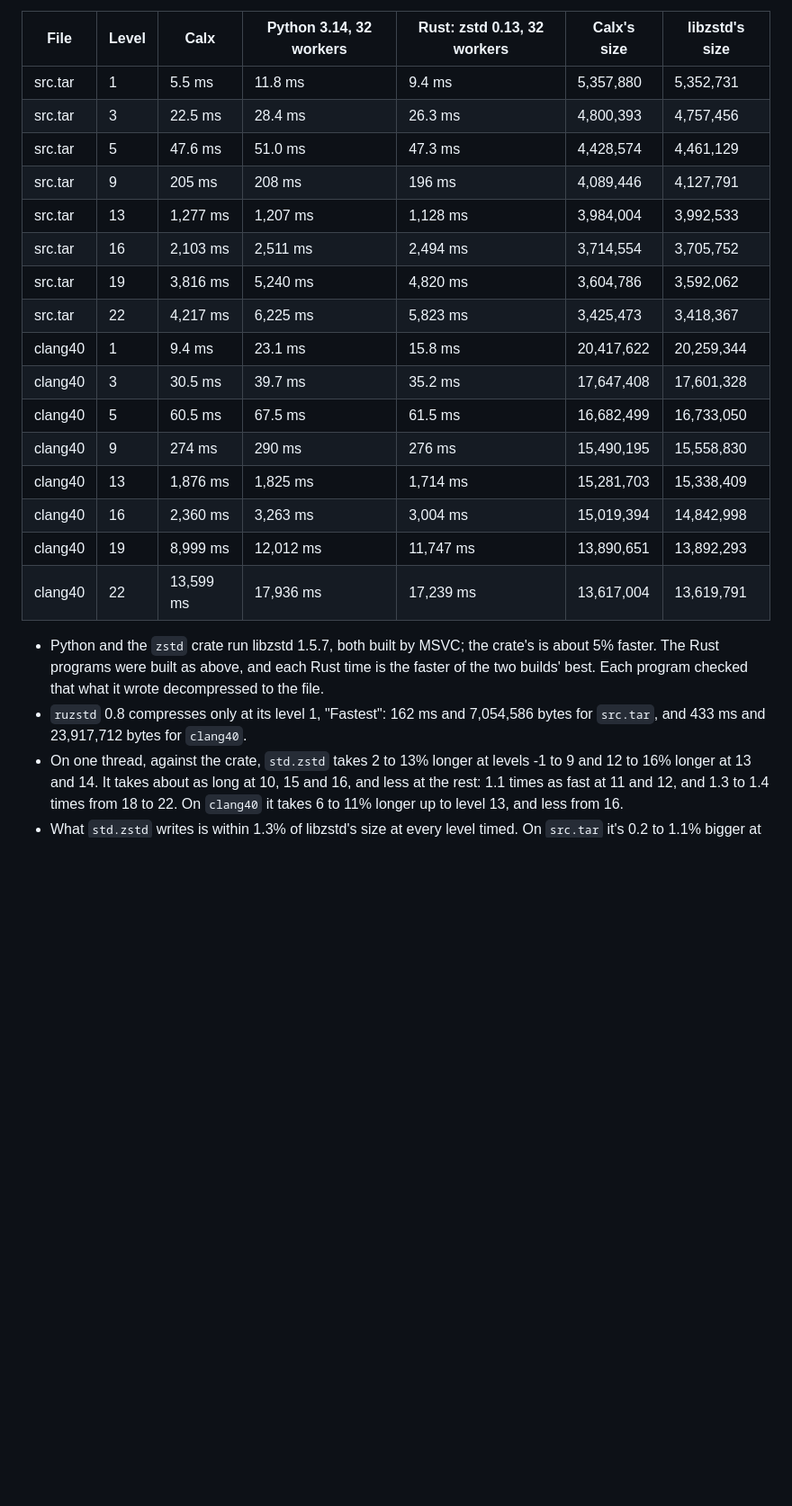
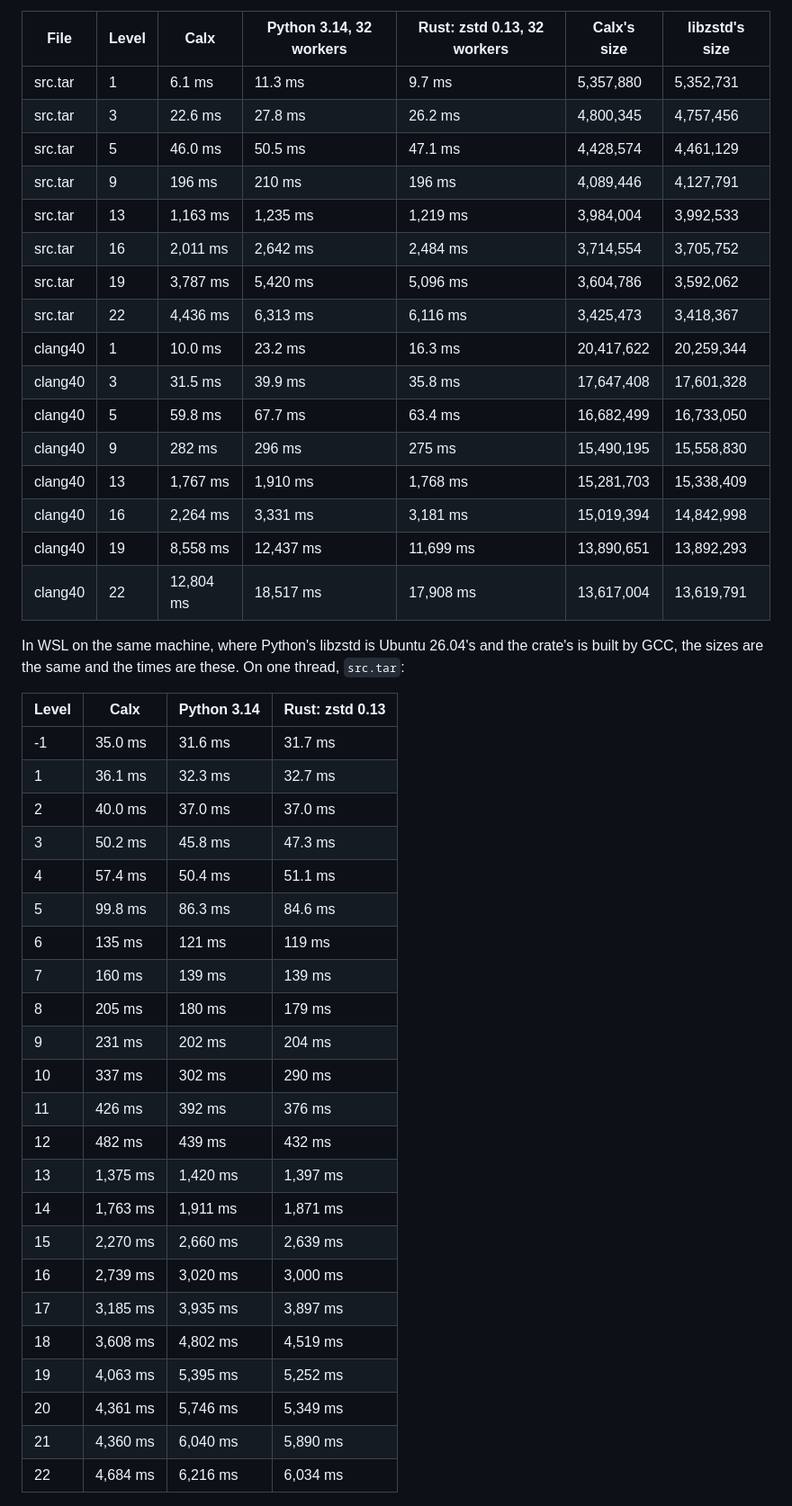
Before and after one commit to ellipog/calx, a Markdown page: docs/std/zstd.md, the part around one of its changes. Shown at 90% size. Rendered like a GitHub page; blank space fills up the shorter version.

```diff
--- a/docs/std/zstd.md
+++ b/docs/std/zstd.md
@@ -205,23 +205,48 @@ On all the processors: `std.zstd` as a program runs it, and libzstd with a worke
 
 | File | Level | Calx | Python 3.14, 32 workers | Rust: zstd 0.13, 32 workers | Calx's size | libzstd's size |
 | --- | --- | --- | --- | --- | --- | --- |
-| src.tar | 1 | 5.5 ms | 11.8 ms | 9.4 ms | 5,357,880 | 5,352,731 |
-| src.tar | 3 | 22.5 ms | 28.4 ms | 26.3 ms | 4,800,393 | 4,757,456 |
-| src.tar | 5 | 47.6 ms | 51.0 ms | 47.3 ms | 4,428,574 | 4,461,129 |
-| src.tar | 9 | 205 ms | 208 ms | 196 ms | 4,089,446 | 4,127,791 |
-| src.tar | 13 | 1,277 ms | 1,207 ms | 1,128 ms | 3,984,004 | 3,992,533 |
-| src.tar | 16 | 2,103 ms | 2,511 ms | 2,494 ms | 3,714,554 | 3,705,752 |
-| src.tar | 19 | 3,816 ms | 5,240 ms | 4,820 ms | 3,604,786 | 3,592,062 |
-| src.tar | 22 | 4,217 ms | 6,225 ms | 5,823 ms | 3,425,473 | 3,418,367 |
-| clang40 | 1 | 9.4 ms | 23.1 ms | 15.8 ms | 20,417,622 | 20,259,344 |
-| clang40 | 3 | 30.5 ms | 39.7 ms | 35.2 ms | 17,647,408 | 17,601,328 |
-| clang40 | 5 | 60.5 ms | 67.5 ms | 61.5 ms | 16,682,499 | 16,733,050 |
-| clang40 | 9 | 274 ms | 290 ms | 276 ms | 15,490,195 | 15,558,830 |
-| clang40 | 13 | 1,876 ms | 1,825 ms | 1,714 ms | 15,281,703 | 15,338,409 |
-| clang40 | 16 | 2,360 ms | 3,263 ms | 3,004 ms | 15,019,394 | 14,842,998 |
-| clang40 | 19 | 8,999 ms | 12,012 ms | 11,747 ms | 13,890,651 | 13,892,293 |
-| clang40 | 22 | 13,599 ms | 17,936 ms | 17,239 ms | 13,617,004 | 13,619,791 |
+| src.tar | 1 | 6.1 ms | 11.3 ms | 9.7 ms | 5,357,880 | 5,352,731 |
+| src.tar | 3 | 22.6 ms | 27.8 ms | 26.2 ms | 4,800,345 | 4,757,456 |
+| src.tar | 5 | 46.0 ms | 50.5 ms | 47.1 ms | 4,428,574 | 4,461,129 |
+| src.tar | 9 | 196 ms | 210 ms | 196 ms | 4,089,446 | 4,127,791 |
+| src.tar | 13 | 1,163 ms | 1,235 ms | 1,219 ms | 3,984,004 | 3,992,533 |
+| src.tar | 16 | 2,011 ms | 2,642 ms | 2,484 ms | 3,714,554 | 3,705,752 |
+| src.tar | 19 | 3,787 ms | 5,420 ms | 5,096 ms | 3,604,786 | 3,592,062 |
+| src.tar | 22 | 4,436 ms | 6,313 ms | 6,116 ms | 3,425,473 | 3,418,367 |
+| clang40 | 1 | 10.0 ms | 23.2 ms | 16.3 ms | 20,417,622 | 20,259,344 |
+| clang40 | 3 | 31.5 ms | 39.9 ms | 35.8 ms | 17,647,408 | 17,601,328 |
+| clang40 | 5 | 59.8 ms | 67.7 ms | 63.4 ms | 16,682,499 | 16,733,050 |
+| clang40 | 9 | 282 ms | 296 ms | 275 ms | 15,490,195 | 15,558,830 |
+| clang40 | 13 | 1,767 ms | 1,910 ms | 1,768 ms | 15,281,703 | 15,338,409 |
+| clang40 | 16 | 2,264 ms | 3,331 ms | 3,181 ms | 15,019,394 | 14,842,998 |
+| clang40 | 19 | 8,558 ms | 12,437 ms | 11,699 ms | 13,890,651 | 13,892,293 |
+| clang40 | 22 | 12,804 ms | 18,517 ms | 17,908 ms | 13,617,004 | 13,619,791 |
 
-- Python and the `zstd` crate run libzstd 1.5.7, both built by MSVC; the crate's is about 5% faster. The Rust programs were built as above, and each Rust time is the faster of the two builds' best. Each program checked that what it wrote decompressed to the file.
-- `ruzstd` 0.8 compresses only at its level 1, "Fastest": 162 ms and 7,054,586 bytes for `src.tar`, and 433 ms and 23,917,712 bytes for `clang40`.
-- On one thread, against the crate, `std.zstd` takes 2 to 13% longer at levels -1 to 9 and 12 to 16% longer at 13 and 14. It takes about as long at 10, 15 and 16, and less at the rest: 1.1 times as fast at 11 and 12, and 1.3 to 1.4 times from 18 to 22. On `clang40` it takes 6 to 11% longer up to level 13, and less from 16.
+In WSL on the same machine, where Python's libzstd is Ubuntu 26.04's and the crate's is built by GCC, the sizes are the same and the times are these. On one thread, `src.tar`:
+
+| Level | Calx | Python 3.14 | Rust: zstd 0.13 |
+| --- | --- | --- | --- |
+| -1 | 35.0 ms | 31.6 ms | 31.7 ms |
+| 1 | 36.1 ms | 32.3 ms | 32.7 ms |
+| 2 | 40.0 ms | 37.0 ms | 37.0 ms |
+| 3 | 50.2 ms | 45.8 ms | 47.3 ms |
+| 4 | 57.4 ms | 50.4 ms | 51.1 ms |
+| 5 | 99.8 ms | 86.3 ms | 84.6 ms |
+| 6 | 135 ms | 121 ms | 119 ms |
+| 7 | 160 ms | 139 ms | 139 ms |
+| 8 | 205 ms | 180 ms | 179 ms |
+| 9 | 231 ms | 202 ms | 204 ms |
+| 10 | 337 ms | 302 ms | 290 ms |
+| 11 | 426 ms | 392 ms | 376 ms |
+| 12 | 482 ms | 439 ms | 432 ms |
+| 13 | 1,375 ms | 1,420 ms | 1,397 ms |
+| 14 | 1,763 ms | 1,911 ms | 1,871 ms |
+| 15 | 2,270 ms | 2,660 ms | 2,639 ms |
+| 16 | 2,739 ms | 3,020 ms | 3,000 ms |
+| 17 | 3,185 ms | 3,935 ms | 3,897 ms |
+| 18 | 3,608 ms | 4,802 ms | 4,519 ms |
+| 19 | 4,063 ms | 5,395 ms | 5,252 ms |
+| 20 | 4,361 ms | 5,746 ms | 5,349 ms |
+| 21 | 4,360 ms | 6,040 ms | 5,890 ms |
+| 22 | 4,684 ms | 6,216 ms | 6,034 ms |
+
```
Also changed, not shown: other parts of docs/std/zstd.md (+69 -32 lines).
